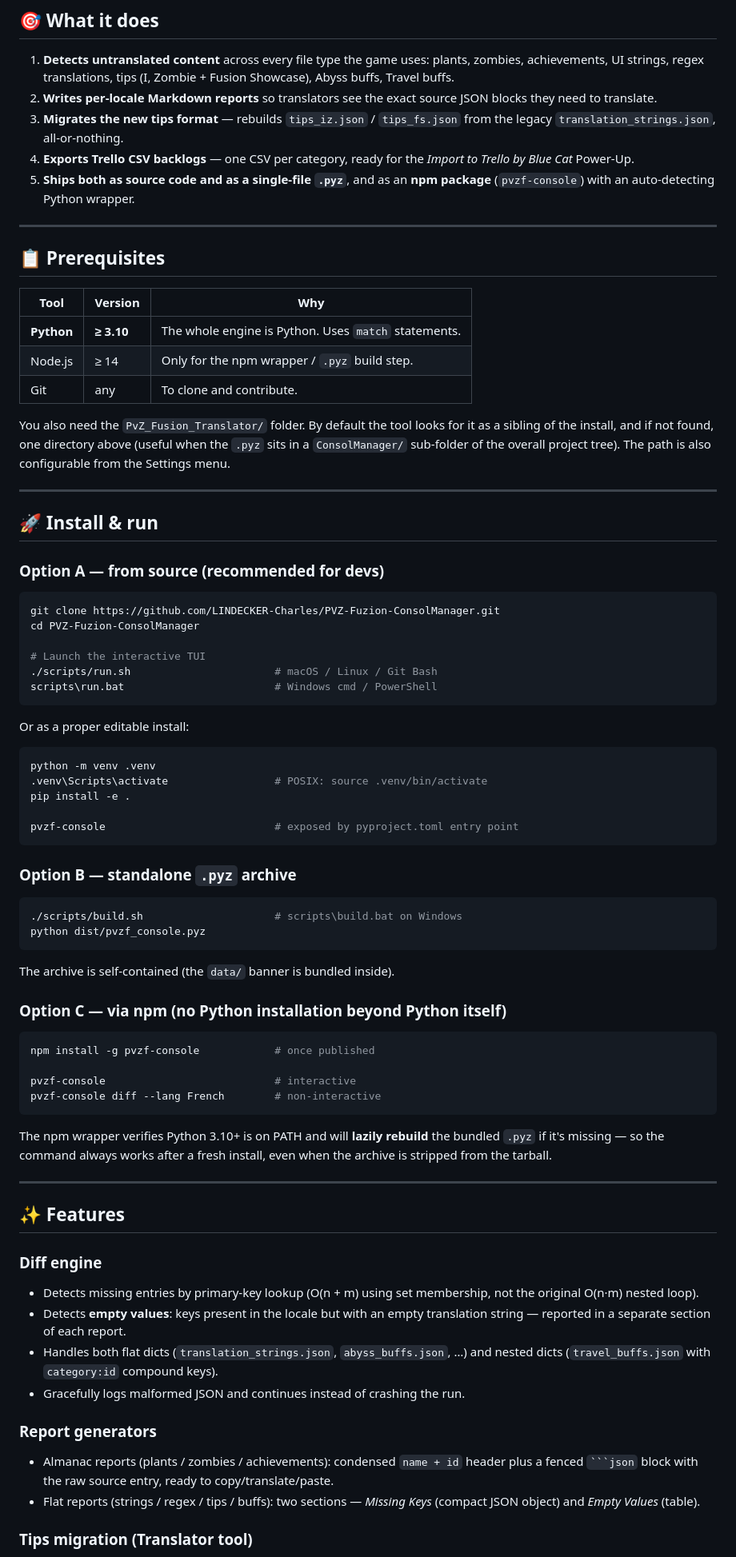
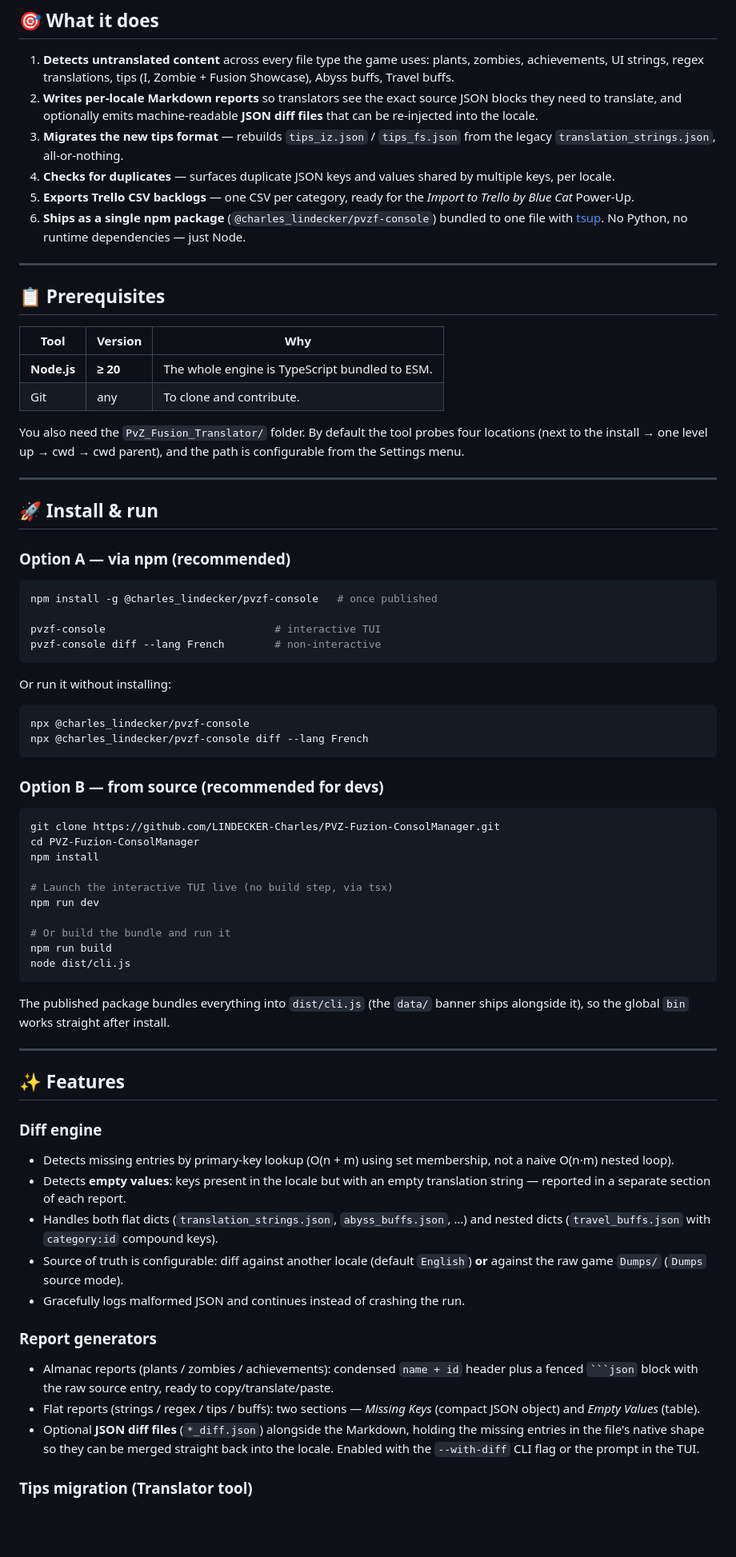
Before and after one commit to LINDECKER-Charles/PVZ-Fuzion-ConsolManager, a Markdown page: README.md, the part around one of its changes. Shown at 80% size. Drawn GitHub-style; blank space fills up the shorter version.

````diff
--- a/README.md
+++ b/README.md
@@ -35,75 +36,68 @@
    plants, zombies, achievements, UI strings, regex translations, tips
    (I, Zombie + Fusion Showcase), Abyss buffs, Travel buffs.
 2. **Writes per-locale Markdown reports** so translators see the exact source
-   JSON blocks they need to translate.
+   JSON blocks they need to translate, and optionally emits machine-readable
+   **JSON diff files** that can be re-injected into the locale.
 3. **Migrates the new tips format** — rebuilds `tips_iz.json` / `tips_fs.json`
    from the legacy `translation_strings.json`, all-or-nothing.
-4. **Exports Trello CSV backlogs** — one CSV per category, ready for the
+4. **Checks for duplicates** — surfaces duplicate JSON keys and values shared
+   by multiple keys, per locale.
+5. **Exports Trello CSV backlogs** — one CSV per category, ready for the
    *Import to Trello by Blue Cat* Power-Up.
-5. **Ships both as source code and as a single-file `.pyz`**, and as an
-   **npm package** (`pvzf-console`) with an auto-detecting Python wrapper.
+6. **Ships as a single npm package** (`@charles_lindecker/pvzf-console`) bundled
+   to one file with [tsup](https://tsup.egoist.dev/). No Python, no runtime
+   dependencies — just Node.
 
 ---
 
 ## 📋 Prerequisites
 
-| Tool         | Version    | Why                                                  |
-| ------------ | ---------- | ---------------------------------------------------- |
-| **Python**   | **≥ 3.10** | The whole engine is Python. Uses `match` statements. |
-| Node.js      | ≥ 14       | Only for the npm wrapper / `.pyz` build step.        |
-| Git          | any        | To clone and contribute.                             |
+| Tool        | Version    | Why                                                  |
+| ----------- | ---------- | ---------------------------------------------------- |
+| **Node.js** | **≥ 20**   | The whole engine is TypeScript bundled to ESM.       |
+| Git         | any        | To clone and contribute.                             |
 
-You also need the `PvZ_Fusion_Translator/` folder. By default the tool looks
-for it as a sibling of the install, and if not found, one directory above
-(useful when the `.pyz` sits in a `ConsolManager/` sub-folder of the overall
-project tree). The path is also configurable from the Settings menu.
+You also need the `PvZ_Fusion_Translator/` folder. By default the tool probes
+four locations (next to the install → one level up → cwd → cwd parent), and the
+path is configurable from the Settings menu.
 
 ---
 
 ## 🚀 Install & run
 
-### Option A — from source (recommended for devs)
+### Option A — via npm (recommended)
+
+```bash
+npm install -g @charles_lindecker/pvzf-console   # once published
+
+pvzf-console                           # interactive TUI
+pvzf-console diff --lang French        # non-interactive
+```
+
+Or run it without installing:
+
+```bash
+npx @charles_lindecker/pvzf-console
+npx @charles_lindecker/pvzf-console diff --lang French
+```
+
+### Option B — from source (recommended for devs)
 
 ```bash
 git clone https://github.com/LINDECKER-Charles/PVZ-Fuzion-ConsolManager.git
 cd PVZ-Fuzion-ConsolManager
+npm install
 
-# Launch the interactive TUI
-./scripts/run.sh                       # macOS / Linux / Git Bash
-scripts\run.bat                        # Windows cmd / PowerShell
+# Launch the interactive TUI live (no build step, via tsx)
+npm run dev
+
+# Or build the bundle and run it
+npm run build
+node dist/cli.js
 ```
 
-Or as a proper editable install:
-
-```bash
-python -m venv .venv
-.venv\Scripts\activate                 # POSIX: source .venv/bin/activate
-pip install -e .
-
-pvzf-console                           # exposed by pyproject.toml entry point
-```
-
-### Option B — standalone `.pyz` archive
-
-```bash
-./scripts/build.sh                     # scripts\build.bat on Windows
-python dist/pvzf_console.pyz
-```
-
-The archive is self-contained (the `data/` banner is bundled inside).
-
-### Option C — via npm (no Python installation beyond Python itself)
-
-```bash
-npm install -g pvzf-console            # once published
-
-pvzf-console                           # interactive
-pvzf-console diff --lang French        # non-interactive
-```
-
-The npm wrapper verifies Python 3.10+ is on PATH and will **lazily rebuild**
-the bundled `.pyz` if it's missing — so the command always works after a
-fresh install, even when the archive is stripped from the tarball.
+The published package bundles everything into `dist/cli.js` (the `data/` banner
+ships alongside it), so the global `bin` works straight after install.
 
 ---
 
@@ -112,11 +106,13 @@ fresh install, even when the archive is stripped from the tarball.
 ### Diff engine
 
 - Detects missing entries by primary-key lookup (O(n + m) using set membership,
-  not the original O(n·m) nested loop).
+  not a naive O(n·m) nested loop).
 - Detects **empty values**: keys present in the locale but with an empty
   translation string — reported in a separate section of each report.
 - Handles both flat dicts (`translation_strings.json`, `abyss_buffs.json`, …)
   and nested dicts (`travel_buffs.json` with `category:id` compound keys).
+- Source of truth is configurable: diff against another locale (default
+  `English`) **or** against the raw game `Dumps/` (`Dumps` source mode).
 - Gracefully logs malformed JSON and continues instead of crashing the run.
 
 ### Report generators
@@ -126,6 +122,10 @@ fresh install, even when the archive is stripped from the tarball.
   ready to copy/translate/paste.
 - Flat reports (strings / regex / tips / buffs): two sections — *Missing
   Keys* (compact JSON object) and *Empty Values* (table).
+- Optional **JSON diff files** (`*_diff.json`) alongside the Markdown, holding
+  the missing entries in the file's native shape so they can be merged straight
+  back into the locale. Enabled with the `--with-diff` CLI flag or the prompt
+  in the TUI.
 
 ### Tips migration (Translator tool)
 
````
Also changed, not shown: other parts of README.md (+136 -115 lines), README.dist.md (+28 -20 lines).
